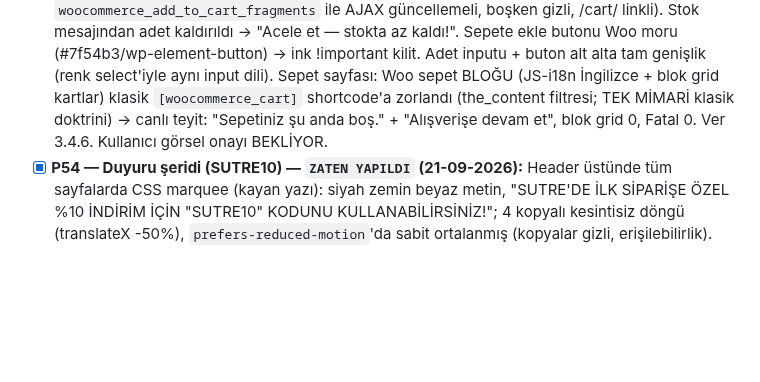
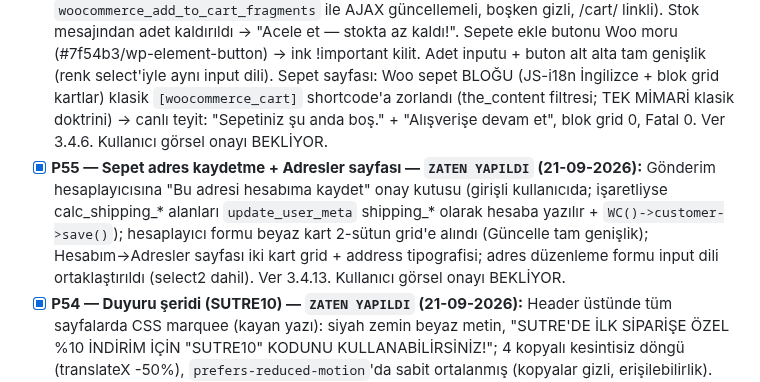
Before and after one commit to salihsungur/sutre, a Markdown page: AGENTS.md, the part around the change. Rendered like a GitHub page; blank space fills up the shorter version.

Commit message:
docs(agents): P55 kaydı

```diff
--- a/AGENTS.md
+++ b/AGENTS.md
@@ -158,6 +158,7 @@ cp -a ~/repositories/sutre/theme/sutre-child-v2 ~/staging.sutre.store/wp-content
 - [x] **P41 — Hesabım içerik yenilemesi (dashboard + iletişim tercihleri + sipariş arama/filtre) — `ZATEN YAPILDI` (21-09-2026):** Pano formları (İletişim: Cep Telefonu +90 öntanımlı / E-Posta ayrı ayrı Kaydet; Üyelik: Ad-Soyad → user + billing meta; Opsiyonel: cinsiyet + doğum gün/ay/yıl → sv_gender / sv_birth_* meta, boş gönderim metayı siler); yeni `/my-account/iletisim-tercihleri/` endpoint'i (nav'da Siparişlerim sonrası; KVKK metni PLACEHOLDER — LEGAL_REVIEW_REQUIRED; E-Posta/SMS/Çağrı Merkezi toggle, meta `sv_contact_pref_email/sms/call`, varsayılan kapalı); Siparişlerim'de arama (GET sv_q: sipariş no + ürün adı, order item döngüsü) + dönem/sıralama (GET sv_period/sv_sort) server-side; Woo 11.1.0 dashboard.php/orders.php override (dashboard action'ları + tablo markup'ı korundu). POST işleyicileri template_redirect'te (paket 'init' diyor; is_account_page() init'te güvenilmez — Woo WC_Form_Handler pattern'i, anayasa §0.10 ile rapora not), form başına nonce, PRG + beyaz-listeli notice. CSS yalnız style.css HESABIM bölümü devamı; mobil ≤781px tek sütun. Commit'ler: 176c666 / 7b2648f / ebc4a2e. Rewrite flush kullanıcı adımı BEKLİYOR; kullanıcı görsel onayı BEKLİYOR.
 - [x] **P39 — Kart görsel çözünürlüğü — `ZATEN YAPILDI` (20-09-2026):** Kök neden: Woo `thumbnail_image_width=350` → 504px kart 350px görseli büyütüyordu. Fix: `single_product_archive_thumbnail_size → 'large'` (mevcut yüklemelerde 'large' zaten üretilmiş → yeniden boyutlandırma gerekmez). Canlı kanıt: kart src 764×1024. Kullanıcı görsel onayı BEKLİYOR.
 - [x] **P47 — Header sepet ikonu + sepet sayfası + stok mesajı düzeltmesi — `ZATEN YAPILDI` (21-09-2026):** Header'a Hesabım'ın sağına sepet ikonu (SVG çanta + silk rozet sayaç; `woocommerce_add_to_cart_fragments` ile AJAX güncellemeli, boşken gizli, /cart/ linkli). Stok mesajından adet kaldırıldı → "Acele et — stokta az kaldı!". Sepete ekle butonu Woo moru (#7f54b3/wp-element-button) → ink !important kilit. Adet inputu + buton alt alta tam genişlik (renk select'iyle aynı input dili). Sepet sayfası: Woo sepet BLOĞU (JS-i18n İngilizce + blok grid kartlar) klasik `[woocommerce_cart]` shortcode'a zorlandı (the_content filtresi; TEK MİMARİ klasik doktrini) → canlı teyit: "Sepetiniz şu anda boş." + "Alışverişe devam et", blok grid 0, Fatal 0. Ver 3.4.6. Kullanıcı görsel onayı BEKLİYOR.
+- [x] **P55 — Sepet adres kaydetme + Adresler sayfası — `ZATEN YAPILDI` (21-09-2026):** Gönderim hesaplayıcısına "Bu adresi hesabıma kaydet" onay kutusu (girişli kullanıcıda; işaretliyse calc_shipping_* alanları `update_user_meta` shipping_* olarak hesaba yazılır + `WC()->customer->save()`); hesaplayıcı formu beyaz kart 2-sütun grid'e alındı (Güncelle tam genişlik); Hesabım→Adresler sayfası iki kart grid + address tipografisi; adres düzenleme formu input dili ortaklaştırıldı (select2 dahil). Ver 3.4.13. Kullanıcı görsel onayı BEKLİYOR.
 - [x] **P54 — Duyuru şeridi (SUTRE10) — `ZATEN YAPILDI` (21-09-2026):** Header üstünde tüm sayfalarda CSS marquee (kayan yazı): siyah zemin beyaz metin, "SUTRE'DE İLK SİPARİŞE ÖZEL %10 İNDİRİM İÇİN "SUTRE10" KODUNU KULLANABİLİRSİNİZ!"; 4 kopyalı kesintisiz döngü (translateX -50%), `prefers-reduced-motion`'da sabit ortalanmış (kopyalar gizli, erişilebilirlik). Tüm sayfalarda canlı teyit (home/shop/cart), Fatal 0. Ver 3.4.12. Kullanıcı görsel onayı BEKLİYOR.
 - [x] **P53 — Ürün meta başlığın üstüne — `ZATEN YAPILDI` (21-09-2026):** `woocommerce_template_single_meta` hook 40→3 (başlıktan önce); meta ayracı alta alındı (border-bottom), başlıkla nefes payı. Canlı kanıt: HTML'de product_meta, h1'den önce. Ver 3.4.11.
 - [x] **P52 — "Ek bilgi" → "Ürün Bilgileri" — `ZATEN YAPILDI` (21-09-2026):** gettext haritasına `Additional information => Ürün Bilgileri` eklendi (sekme + panel başlığı; panel h2 CSS ile zaten gizli). Canlı teyit: yeni 2 / eski 0, Fatal 0.
```
